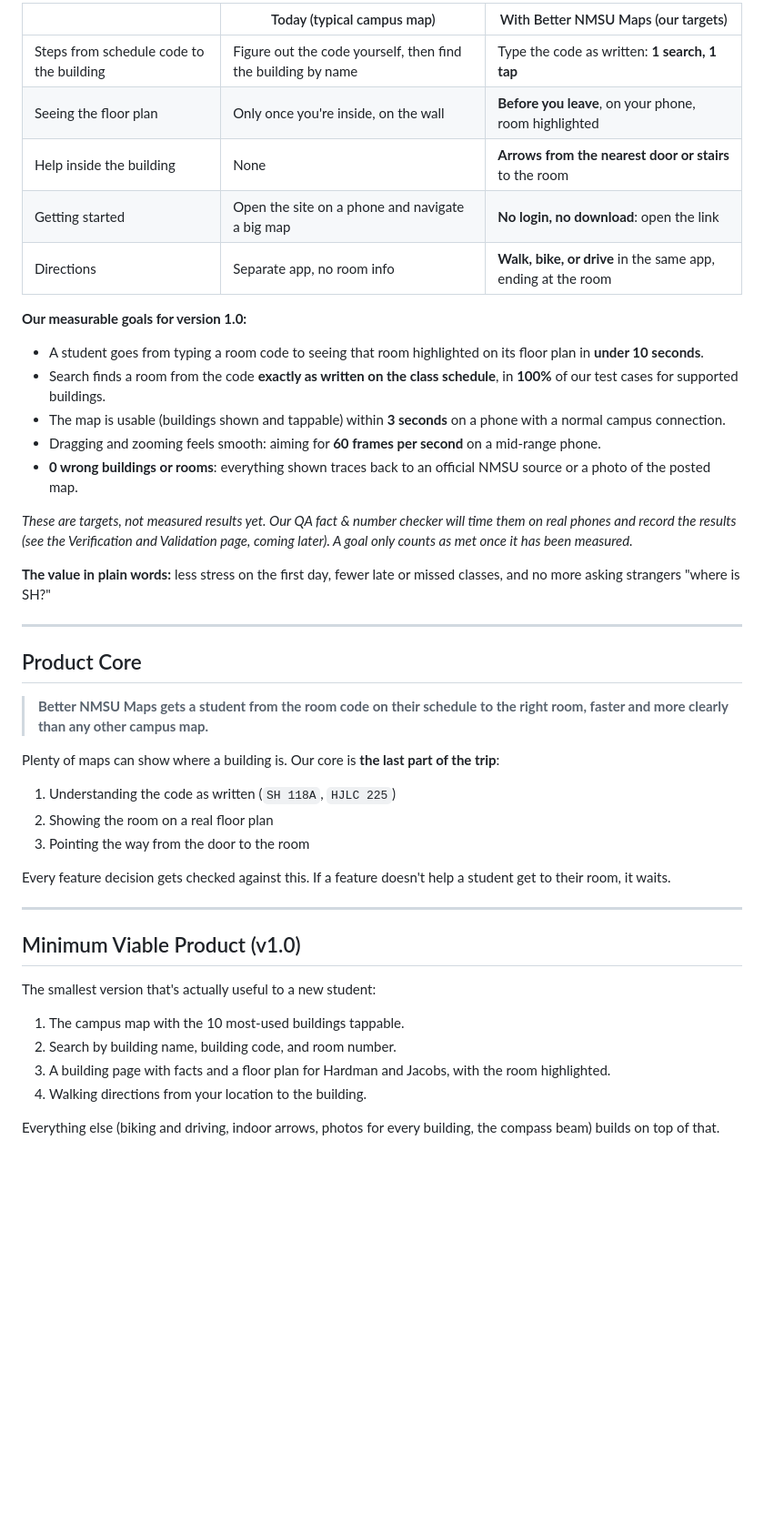
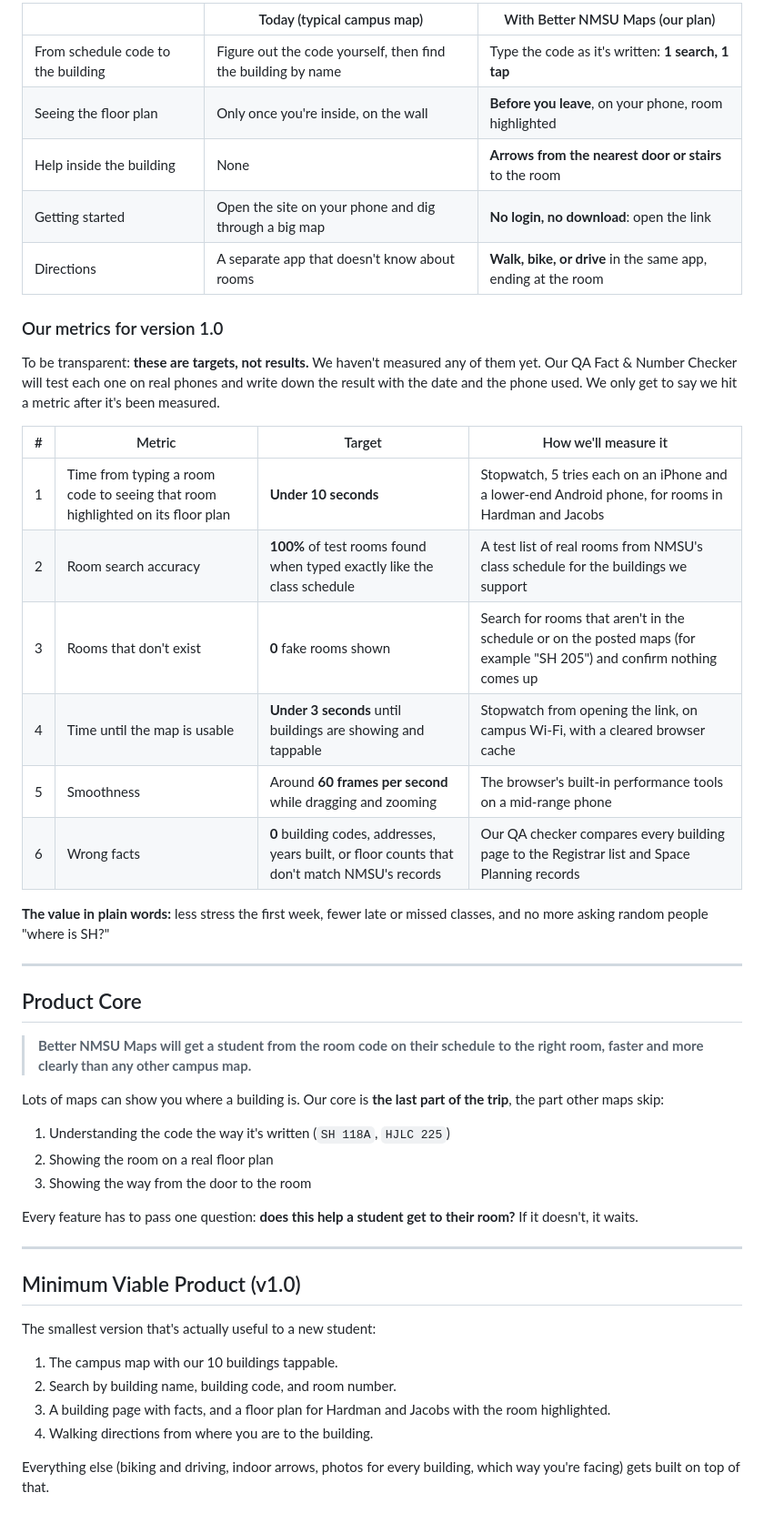
Before and after one commit to Cloxeer/BMEPMNDYTest, a Markdown page: wiki/Problem-Statement.md, the part around one of its changes. Shown at 91% size. Drawn GitHub-style; blank space fills up the shorter version.

```diff
--- a/wiki/Problem-Statement.md
+++ b/wiki/Problem-Statement.md
@@ -123,35 +130,40 @@ Before and after Better NMSU Maps, for a student who has only "SH 118A" from the
 
-| | Today (typical campus map) | With Better NMSU Maps (our targets) |
+| | Today (typical campus map) | With Better NMSU Maps (our plan) |
 |---|---|---|
-| Steps from schedule code to the building | Figure out the code yourself, then find the building by name | Type the code as written: **1 search, 1 tap** |
+| From schedule code to the building | Figure out the code yourself, then find the building by name | Type the code as it's written: **1 search, 1 tap** |
 | Seeing the floor plan | Only once you're inside, on the wall | **Before you leave**, on your phone, room highlighted |
 | Help inside the building | None | **Arrows from the nearest door or stairs** to the room |
-| Getting started | Open the site on a phone and navigate a big map | **No login, no download**: open the link |
-| Directions | Separate app, no room info | **Walk, bike, or drive** in the same app, ending at the room |
+| Getting started | Open the site on your phone and dig through a big map | **No login, no download**: open the link |
+| Directions | A separate app that doesn't know about rooms | **Walk, bike, or drive** in the same app, ending at the room |
 
-**Our measurable goals for version 1.0:**
-- A student goes from typing a room code to seeing that room highlighted on its floor plan in **under 10 seconds**.
-- Search finds a room from the code **exactly as written on the class schedule**, in **100%** of our test cases for supported buildings.
-- The map is usable (buildings shown and tappable) within **3 seconds** on a phone with a normal campus connection.
-- Dragging and zooming feels smooth: aiming for **60 frames per second** on a mid-range phone.
-- **0 wrong buildings or rooms**: everything shown traces back to an official NMSU source or a photo of the posted map.
+### Our metrics for version 1.0
 
-*These are targets, not measured results yet. Our QA fact & number checker will time them on real phones and record the results (see the Verification and Validation page, coming later). A goal only counts as met once it has been measured.*
+To be transparent: **these are targets, not results.** We haven't measured any of them yet. Our QA Fact & Number Checker will test each one on real phones and write down the result with the date and the phone used. We only get to say we hit a metric after it's been measured.
 
-**The value in plain words:** less stress on the first day, fewer late or missed classes, and no more asking strangers "where is SH?"
+| # | Metric | Target | How we'll measure it |
+|---|---|---|---|
+| 1 | Time from typing a room code to seeing that room highlighted on its floor plan | **Under 10 seconds** | Stopwatch, 5 tries each on an iPhone and a lower-end Android phone, for rooms in Hardman and Jacobs |
+| 2 | Room search accuracy | **100%** of test rooms found when typed exactly like the class schedule | A test list of real rooms from NMSU's class schedule for the buildings we support |
+| 3 | Rooms that don't exist | **0** fake rooms shown | Search for rooms that aren't in the schedule or on the posted maps (for example "SH 205") and confirm nothing comes up |
+| 4 | Time until the map is usable | **Under 3 seconds** until buildings are showing and tappable | Stopwatch from opening the link, on campus Wi-Fi, with a cleared browser cache |
+| 5 | Smoothness | Around **60 frames per second** while dragging and zooming | The browser's built-in performance tools on a mid-range phone |
+| 6 | Wrong facts | **0** building codes, addresses, years built, or floor counts that don't match NMSU's records | Our QA checker compares every building page to the Registrar list and Space Planning records |
+
+**The value in plain words:** less stress the first week, fewer late or missed classes, and no more asking random people "where is SH?"
 
 ---
 
 ## Product Core
 
-> **Better NMSU Maps gets a student from the room code on their schedule to the right room, faster and more clearly than any other campus map.**
+> **Better NMSU Maps will get a student from the room code on their schedule to the right room, faster and more clearly than any other campus map.**
 
-Plenty of maps can show where a building is. Our core is **the last part of the trip**:
-1. Understanding the code as written (`SH 118A`, `HJLC 225`)
+Lots of maps can show you where a building is. Our core is **the last part of the trip**, the part other maps skip:
+
+1. Understanding the code the way it's written (`SH 118A`, `HJLC 225`)
 2. Showing the room on a real floor plan
-3. Pointing the way from the door to the room
+3. Showing the way from the door to the room
 
-Every feature decision gets checked against this. If a feature doesn't help a student get to their room, it waits.
+Every feature has to pass one question: **does this help a student get to their room?** If it doesn't, it waits.
 
 ---
 
@@ -159,9 +171,9 @@ Every feature decision gets checked against this. If a feature doesn't help a st
 
 The smallest version that's actually useful to a new student:
 
-1. The campus map with the 10 most-used buildings tappable.
+1. The campus map with our 10 buildings tappable.
 2. Search by building name, building code, and room number.
-3. A building page with facts and a floor plan for Hardman and Jacobs, with the room highlighted.
-4. Walking directions from your location to the building.
+3. A building page with facts, and a floor plan for Hardman and Jacobs with the room highlighted.
+4. Walking directions from where you are to the building.
 
-Everything else (biking and driving, indoor arrows, photos for every building, the compass beam) builds on top of that.
+Everything else (biking and driving, indoor arrows, photos for every building, which way you're facing) gets built on top of that.
```
Also changed, not shown: other parts of wiki/Problem-Statement.md (+61 -54 lines), wiki/Home.md (+29 -20 lines), wiki/User-Stories.md (+5 -3 lines).
